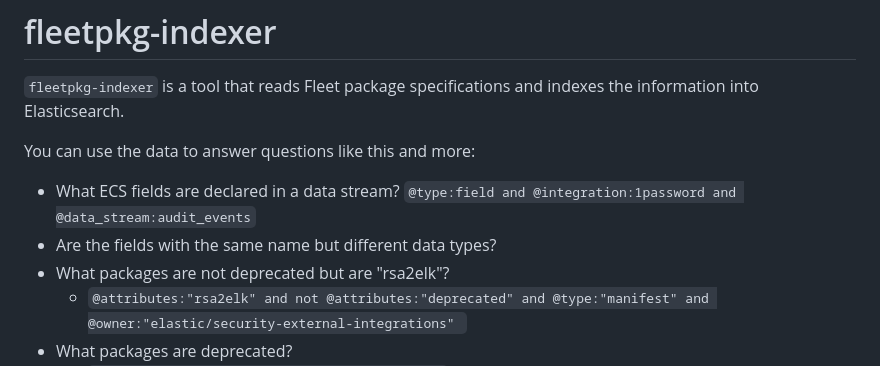
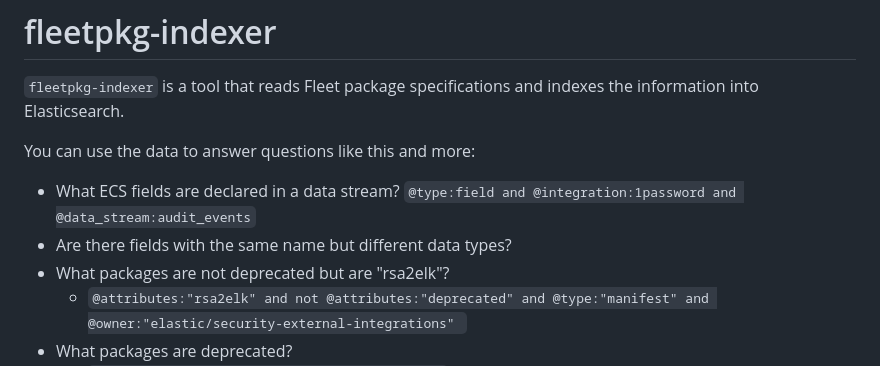
Before and after one commit to andrewkroh/go-examples, a Markdown page: fleetpkg-indexer/docs/README.md, the part around the change. GitHub-like rendering.

Commit message:
readme typo

```diff
--- a/fleetpkg-indexer/docs/README.md
+++ b/fleetpkg-indexer/docs/README.md
@@ -7,7 +7,7 @@ You can use the data to answer questions like this and more:
 
 - What ECS fields are declared in a data stream?
   `@type:field and @integration:1password and @data_stream:audit_events`
-- Are the fields with the same name but different data types?
+- Are there fields with the same name but different data types?
 - What packages are not deprecated but are "rsa2elk"?
   - `@attributes:"rsa2elk" and not @attributes:"deprecated" and @type:"manifest" and @owner:"elastic/security-external-integrations" `
 - What packages are deprecated?
```
